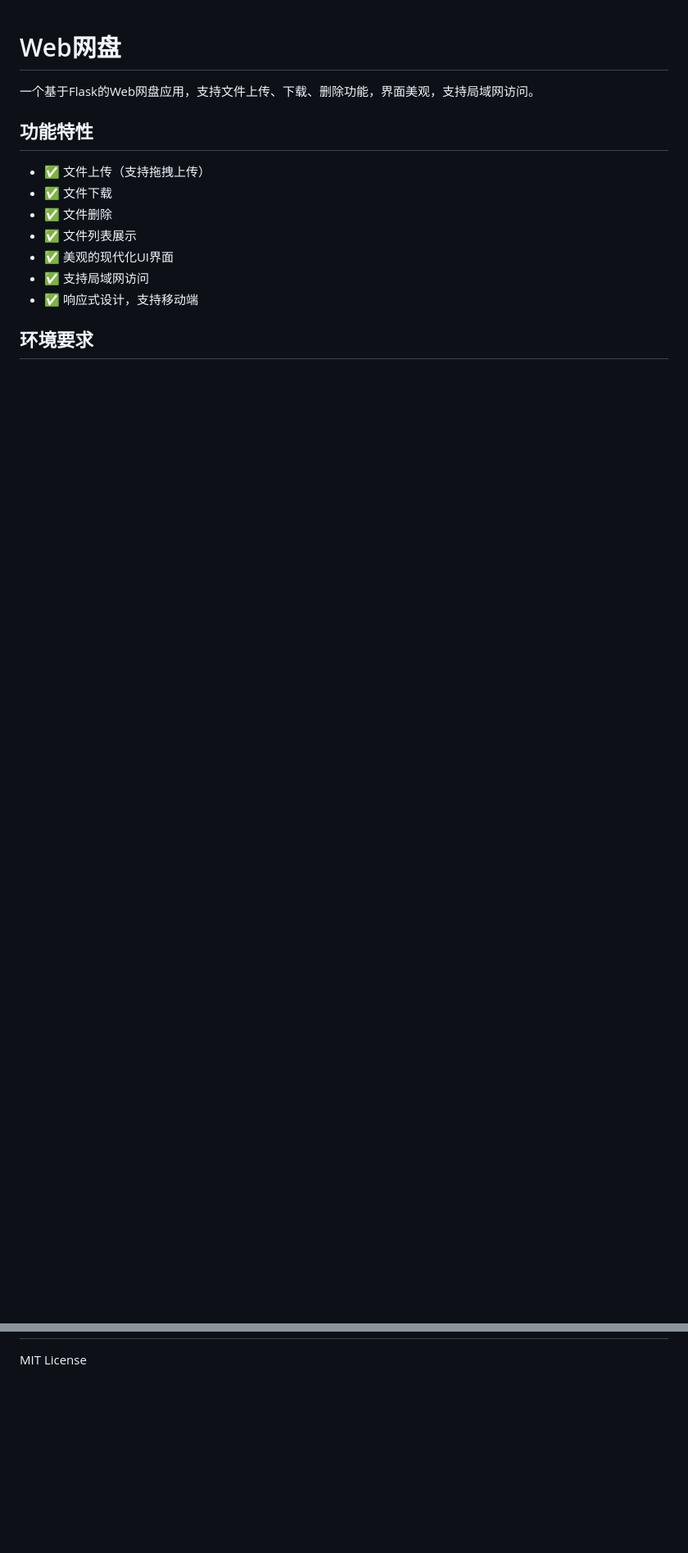
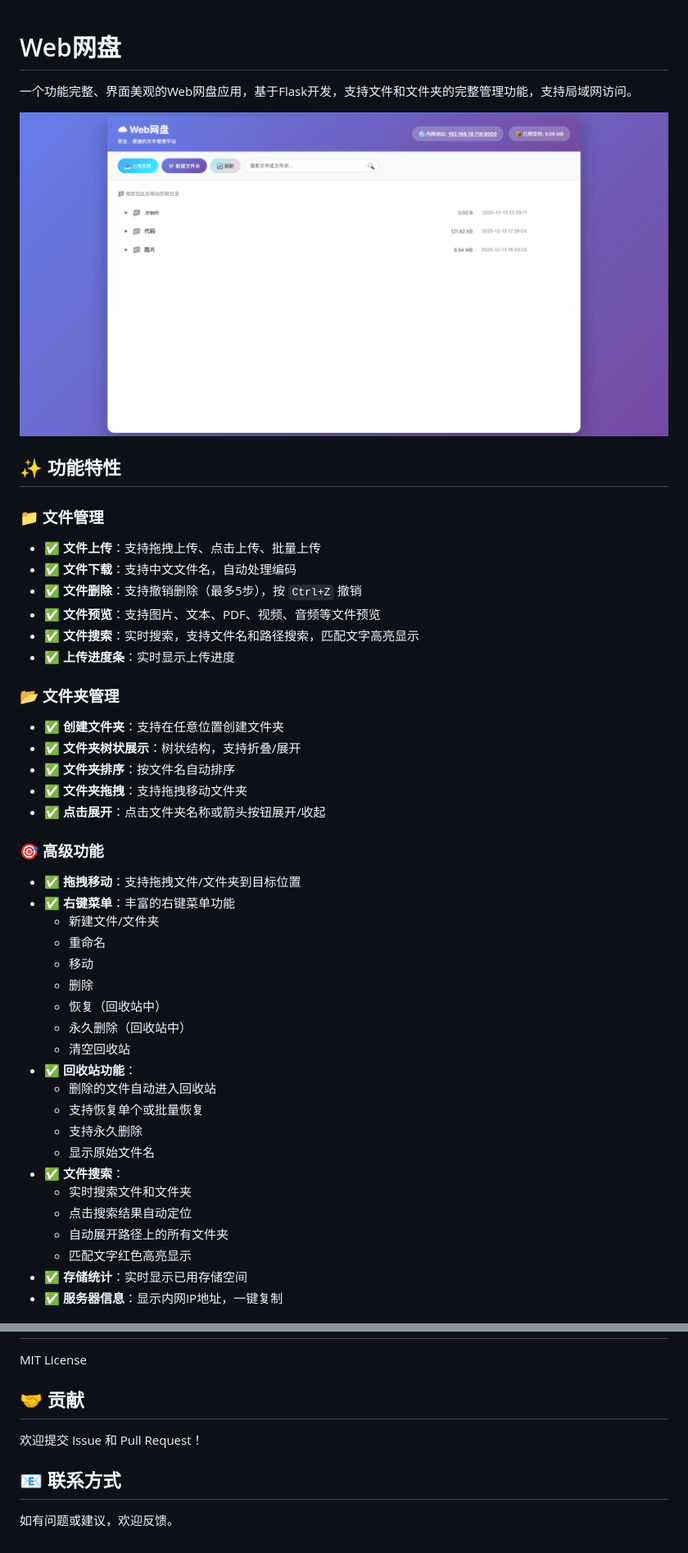
Before and after one commit to zhipengge/clouddisk, a Markdown page: README.md, 2 parts joined by grey strips. Shown at 82% size. Drawn GitHub-style; pictures changed too: static/image/demo.png (added); blank space fills up the shorter version.

```diff
--- a/README.md
+++ b/README.md
@@ -1,15 +1,46 @@
 # Web网盘
 
-一个基于Flask的Web网盘应用，支持文件上传、下载、删除功能，界面美观，支持局域网访问。
+一个功能完整、界面美观的Web网盘应用，基于Flask开发，支持文件和文件夹的完整管理功能，支持局域网访问。
 
-## 功能特性
+![Demo](static/image/demo.png)
 
-- ✅ 文件上传（支持拖拽上传）
-- ✅ 文件下载
-- ✅ 文件删除
-- ✅ 文件列表展示
-- ✅ 美观的现代化UI界面
-- ✅ 支持局域网访问
-- ✅ 响应式设计，支持移动端
+## ✨ 功能特性
 
-## 环境要求
+### 📁 文件管理
+- ✅ **文件上传**：支持拖拽上传、点击上传、批量上传
+- ✅ **文件下载**：支持中文文件名，自动处理编码
+- ✅ **文件删除**：支持撤销删除（最多5步），按 `Ctrl+Z` 撤销
+- ✅ **文件预览**：支持图片、文本、PDF、视频、音频等文件预览
+- ✅ **文件搜索**：实时搜索，支持文件名和路径搜索，匹配文字高亮显示
+- ✅ **上传进度条**：实时显示上传进度
+
+### 📂 文件夹管理
+- ✅ **创建文件夹**：支持在任意位置创建文件夹
+- ✅ **文件夹树状展示**：树状结构，支持折叠/展开
+- ✅ **文件夹排序**：按文件名自动排序
+- ✅ **文件夹拖拽**：支持拖拽移动文件夹
+- ✅ **点击展开**：点击文件夹名称或箭头按钮展开/收起
+
+### 🎯 高级功能
+- ✅ **拖拽移动**：支持拖拽文件/文件夹到目标位置
+- ✅ **右键菜单**：丰富的右键菜单功能
+  - 新建文件/文件夹
+  - 重命名
+  - 移动
+  - 删除
+  - 恢复（回收站中）
+  - 永久删除（回收站中）
+  - 清空回收站
+- ✅ **回收站功能**：
+  - 删除的文件自动进入回收站
+  - 支持恢复单个或批量恢复
+  - 支持永久删除
+  - 显示原始文件名
+- ✅ **文件搜索**：
+  - 实时搜索文件和文件夹
+  - 点击搜索结果自动定位
+  - 自动展开路径上的所有文件夹
+  - 匹配文字红色高亮显示
+- ✅ **存储统计**：实时显示已用存储空间
+- ✅ **服务器信息**：显示内网IP地址，一键复制
+
@@ -117,2 +277,10 @@ clouddisk/
 
 MIT License
+
+## 🤝 贡献
+
+欢迎提交 Issue 和 Pull Request！
+
+## 📧 联系方式
+
+如有问题或建议，欢迎反馈。
```
Also changed, not shown: other parts of README.md (+153 -24 lines), 3 other files.
